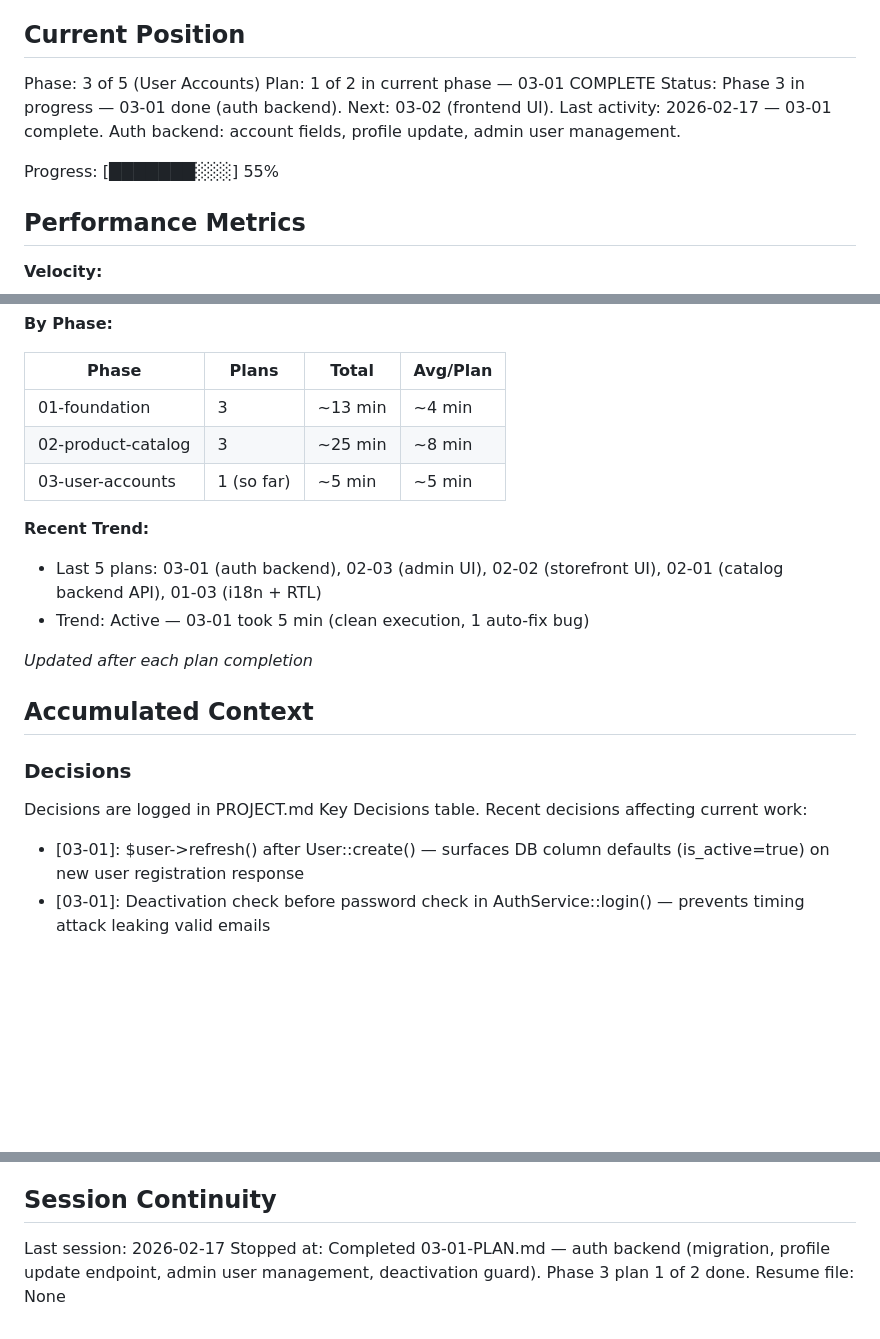
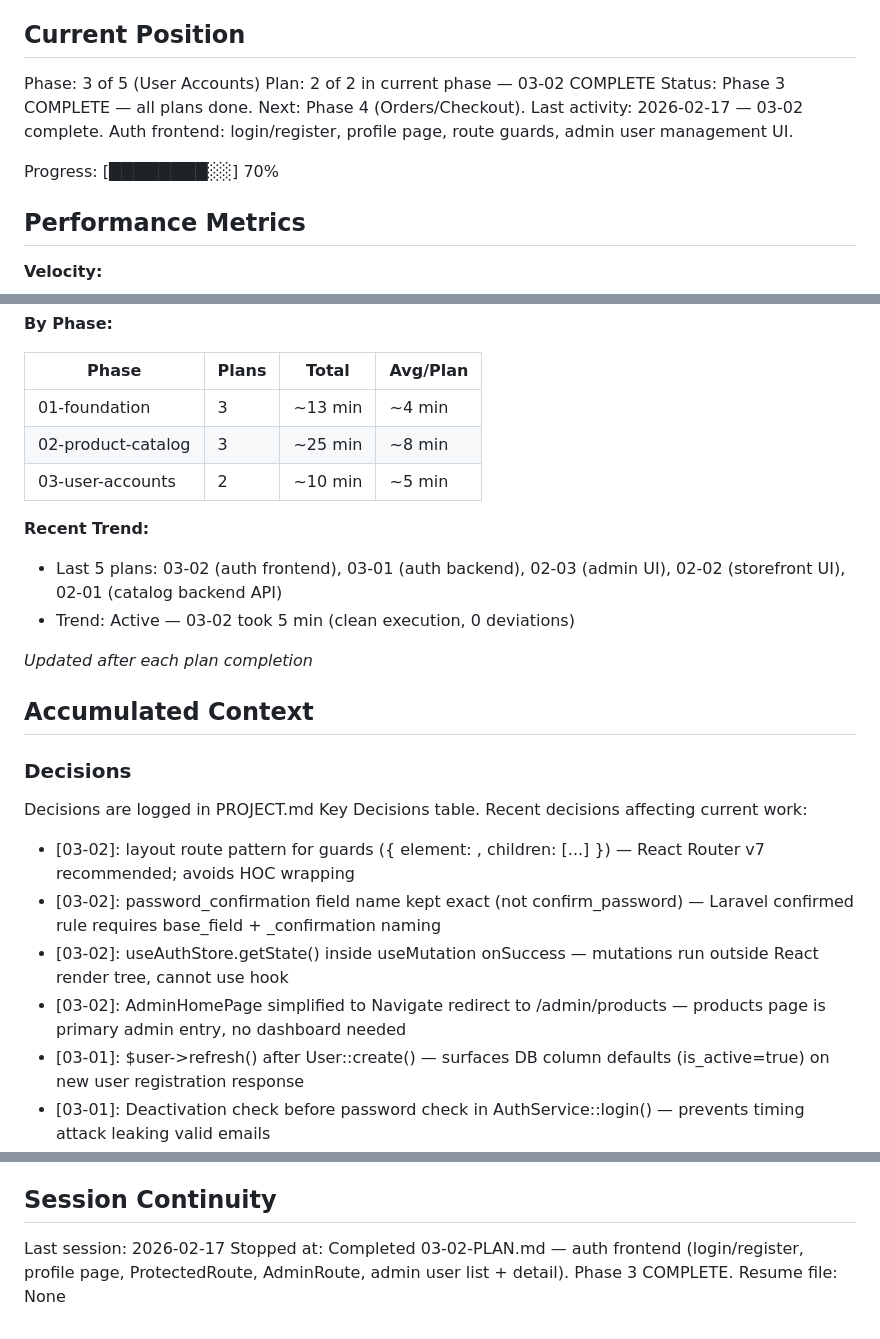
Before and after one commit to nabildorhmi/Ecommerce-App, a Markdown page: .planning/STATE.md, 3 parts joined by grey strips. GitHub-like rendering; blank space fills up the shorter version.

Commit message:
docs(03-02): complete auth frontend plan — login/register, profile, route guards, admin user management
Co-Authored-By: Claude Opus 4.6 <noreply@anthropic.com>

```diff
--- a/.planning/STATE.md
+++ b/.planning/STATE.md
@@ -10,11 +10,11 @@ See: .planning/PROJECT.md (updated 2026-02-12)
 ## Current Position
 
 Phase: 3 of 5 (User Accounts)
-Plan: 1 of 2 in current phase — 03-01 COMPLETE
-Status: Phase 3 in progress — 03-01 done (auth backend). Next: 03-02 (frontend UI).
-Last activity: 2026-02-17 — 03-01 complete. Auth backend: account fields, profile update, admin user management.
+Plan: 2 of 2 in current phase — 03-02 COMPLETE
+Status: Phase 3 COMPLETE — all plans done. Next: Phase 4 (Orders/Checkout).
+Last activity: 2026-02-17 — 03-02 complete. Auth frontend: login/register, profile page, route guards, admin user management UI.
 
-Progress: [███████░░░] 55%
+Progress: [████████░░] 70%
 
 ## Performance Metrics
 
@@ -29,11 +29,11 @@ Progress: [███████░░░] 55%
 |-------|-------|-------|----------|
 | 01-foundation | 3 | ~13 min | ~4 min |
 | 02-product-catalog | 3 | ~25 min | ~8 min |
-| 03-user-accounts | 1 (so far) | ~5 min | ~5 min |
+| 03-user-accounts | 2 | ~10 min | ~5 min |
 
 **Recent Trend:**
-- Last 5 plans: 03-01 (auth backend), 02-03 (admin UI), 02-02 (storefront UI), 02-01 (catalog backend API), 01-03 (i18n + RTL)
-- Trend: Active — 03-01 took 5 min (clean execution, 1 auto-fix bug)
+- Last 5 plans: 03-02 (auth frontend), 03-01 (auth backend), 02-03 (admin UI), 02-02 (storefront UI), 02-01 (catalog backend API)
+- Trend: Active — 03-02 took 5 min (clean execution, 0 deviations)
 
 *Updated after each plan completion*
 
@@ -44,6 +44,10 @@ Progress: [███████░░░] 55%
 Decisions are logged in PROJECT.md Key Decisions table.
 Recent decisions affecting current work:
 
+- [03-02]: layout route pattern for guards ({ element: <Guard />, children: [...] }) — React Router v7 recommended; avoids HOC wrapping
+- [03-02]: password_confirmation field name kept exact (not confirm_password) — Laravel confirmed rule requires base_field + _confirmation naming
+- [03-02]: useAuthStore.getState() inside useMutation onSuccess — mutations run outside React render tree, cannot use hook
+- [03-02]: AdminHomePage simplified to Navigate redirect to /admin/products — products page is primary admin entry, no dashboard needed
 - [03-01]: $user->refresh() after User::create() — surfaces DB column defaults (is_active=true) on new user registration response
 - [03-01]: Deactivation check before password check in AuthService::login() — prevents timing attack leaking valid emails
 - [03-01]: Admin cannot deactivate admin users (422) — prevents admin lockout
@@ -95,5 +99,5 @@ None.
 ## Session Continuity
 
 Last session: 2026-02-17
-Stopped at: Completed 03-01-PLAN.md — auth backend (migration, profile update endpoint, admin user management, deactivation guard). Phase 3 plan 1 of 2 done.
+Stopped at: Completed 03-02-PLAN.md — auth frontend (login/register, profile page, ProtectedRoute, AdminRoute, admin user list + detail). Phase 3 COMPLETE.
 Resume file: None
```
Also changed, not shown: 1 other file.
